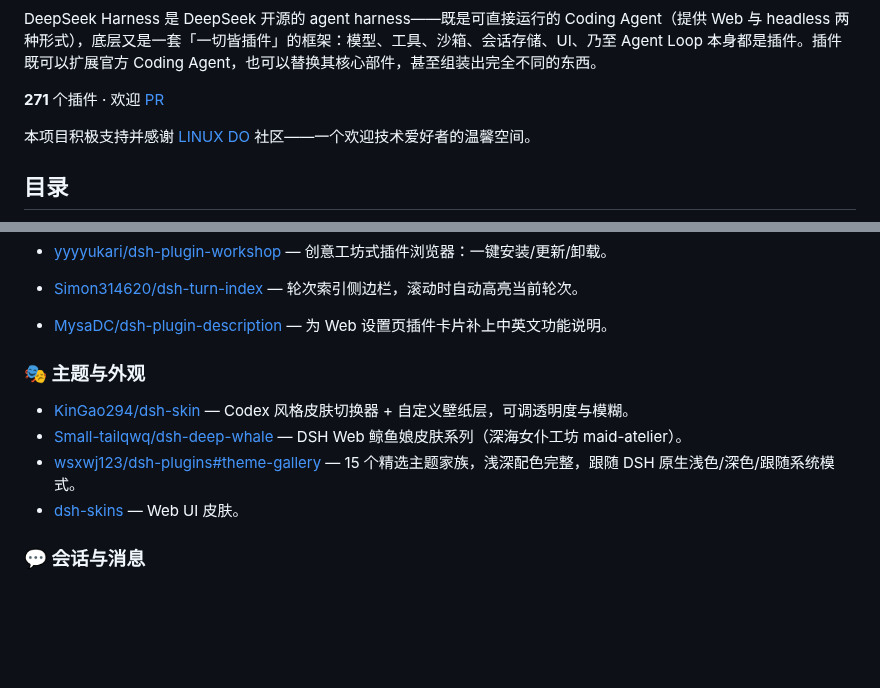
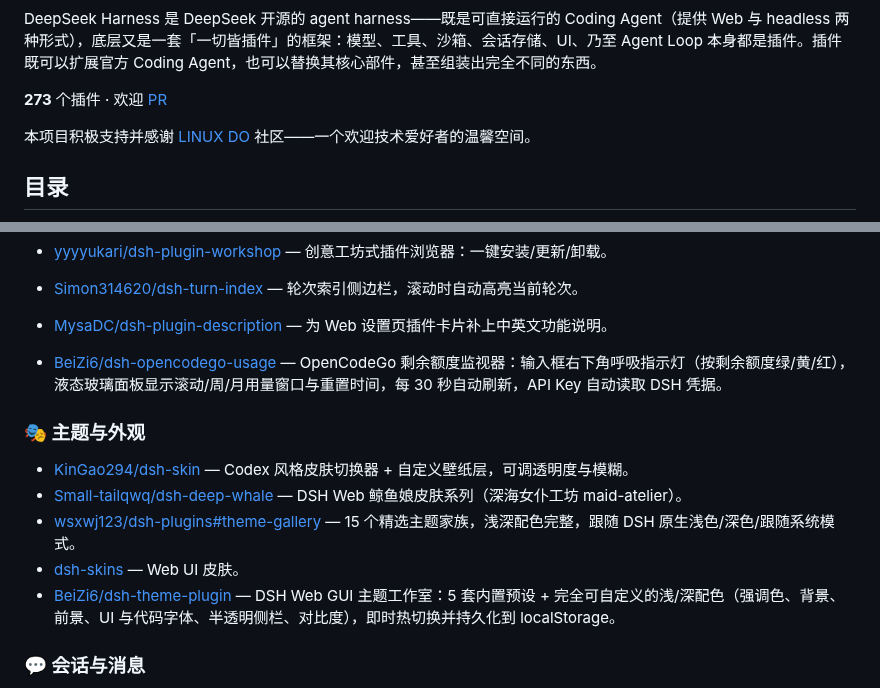
Before and after one commit to Andyqwe44/awesome-dsh-plugin, a Markdown page: README.md, 2 parts joined by grey strips. Drawn GitHub-style; blank space fills up the shorter version.

```diff
--- a/README.md
+++ b/README.md
@@ -19,7 +19,7 @@
 
 DeepSeek Harness 是 DeepSeek 开源的 agent harness——既是可直接运行的 Coding Agent（提供 Web 与 headless 两种形式），底层又是一套「一切皆插件」的框架：模型、工具、沙箱、会话存储、UI、乃至 Agent Loop 本身都是插件。插件既可以扩展官方 Coding Agent，也可以替换其核心部件，甚至组装出完全不同的东西。
 
-**271** 个插件 · 欢迎 [PR](#贡献)
+**273** 个插件 · 欢迎 [PR](#贡献)
 
 本项目积极支持并感谢 [LINUX DO](https://linux.do) 社区——一个欢迎技术爱好者的温馨空间。
 
@@ -104,6 +104,7 @@ DeepSeek Harness 是 DeepSeek 开源的 agent harness——既是可直接运行
 - [yyyyukari/dsh-plugin-workshop](https://github.com/yyyyukari/dsh-plugin-workshop) — 创意工坊式插件浏览器：一键安装/更新/卸载。
 - [Simon314620/dsh-turn-index](https://github.com/Simon314620/dsh-turn-index) — 轮次索引侧边栏，滚动时自动高亮当前轮次。
 - [MysaDC/dsh-plugin-description](https://github.com/MysaDC/dsh-plugin-description) — 为 Web 设置页插件卡片补上中英文功能说明。
+- [BeiZi6/dsh-opencodego-usage](https://github.com/BeiZi6/dsh-opencodego-usage) — OpenCodeGo 剩余额度监视器：输入框右下角呼吸指示灯（按剩余额度绿/黄/红），液态玻璃面板显示滚动/周/月用量窗口与重置时间，每 30 秒自动刷新，API Key 自动读取 DSH 凭据。
 
 ### 🎭 主题与外观
 
@@ -111,6 +112,7 @@ DeepSeek Harness 是 DeepSeek 开源的 agent harness——既是可直接运行
 - [Small-tailqwq/dsh-deep-whale](https://github.com/Small-tailqwq/dsh-deep-whale) — DSH Web 鲸鱼娘皮肤系列（深海女仆工坊 maid-atelier）。
 - [wsxwj123/dsh-plugins#theme-gallery](https://github.com/wsxwj123/dsh-plugins/tree/main/packages/theme-gallery) — 15 个精选主题家族，浅深配色完整，跟随 DSH 原生浅色/深色/跟随系统模式。
 - [dsh-skins](https://github.com/dsh-external/dsh-skins) — Web UI 皮肤。
+- [BeiZi6/dsh-theme-plugin](https://github.com/BeiZi6/dsh-theme-plugin) — DSH Web GUI 主题工作室：5 套内置预设 + 完全可自定义的浅/深配色（强调色、背景、前景、UI 与代码字体、半透明侧栏、对比度），即时热切换并持久化到 localStorage。
 
 ### 💬 会话与消息
 
```
Also changed, not shown: README.en.md (+3 -1 lines).
